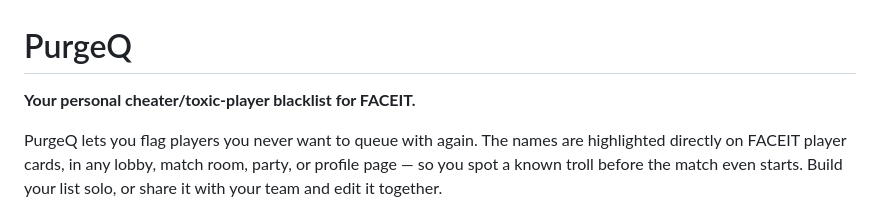
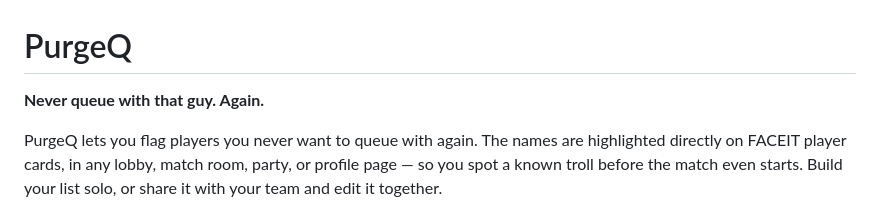
Before and after one commit to Watashi199/PurgeQ, a Markdown page: README.md, the part around the change. Drawn GitHub-style.

```diff
--- a/README.md
+++ b/README.md
@@ -1,6 +1,6 @@
 # PurgeQ
 
-**Your personal cheater/toxic-player blacklist for FACEIT.**
+**Never queue with that guy. Again.**
 
 PurgeQ lets you flag players you never want to queue with again. The names are highlighted directly on FACEIT player cards, in any lobby, match room, party, or profile page — so you spot a known troll before the match even starts. Build your list solo, or share it with your team and edit it together.
 
```
